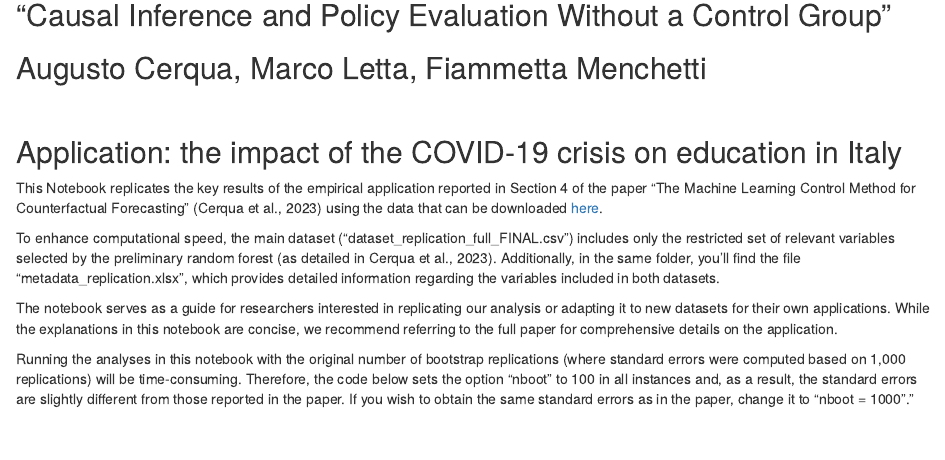
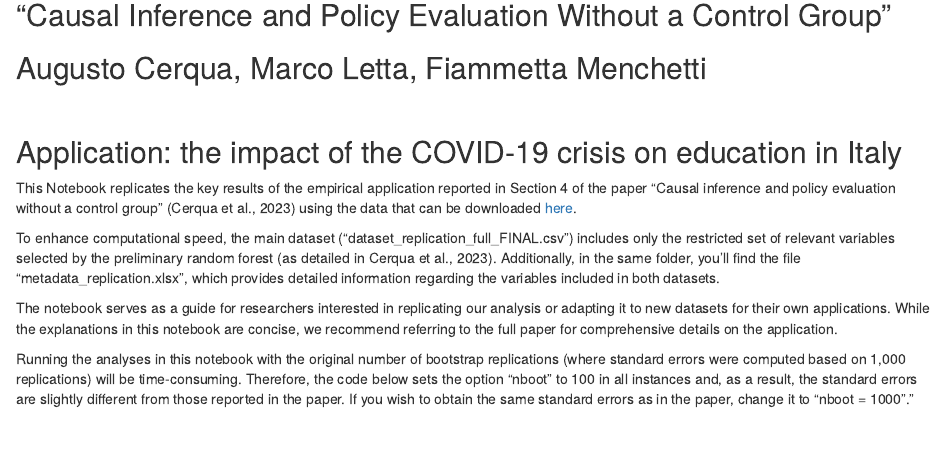
Before and after one commit to marclet/MLCM-Replication-Notebook, an R Markdown document (docs/index.Rmd): the page in a window 1100 px wide, from 80 px down. Rendered offline with R 4.5, knitr and Pandoc, with nearby package versions; some code elsewhere in the file could not run offline.

Commit message:
title changes

```diff
--- a/docs/index.Rmd
+++ b/docs/index.Rmd
@@ -13,7 +13,7 @@ output:
 
 ## Application: the impact of the COVID-19 crisis on education in Italy
 
-This Notebook replicates the key results of the empirical application reported in Section 4 of the paper "The Machine Learning Control Method for Counterfactual Forecasting" (Cerqua et al., 2023) using the data that can be downloaded [here](https://github.com/marclet/MLCM-Replication-Notebook/tree/main/data).
+This Notebook replicates the key results of the empirical application reported in Section 4 of the paper "Causal inference and policy evaluation without a control group" (Cerqua et al., 2023) using the data that can be downloaded [here](https://github.com/marclet/MLCM-Replication-Notebook/tree/main/data).
 
 To enhance computational speed, the main dataset (“dataset_replication_full_FINAL.csv”) includes only the restricted set of relevant variables selected by the preliminary random forest (as detailed in Cerqua et al., 2023). Additionally, in the same folder, you’ll find the file “metadata_replication.xlsx”, which provides detailed information regarding the variables included in both datasets.
 
```
Also changed, not shown: 2 other files.
